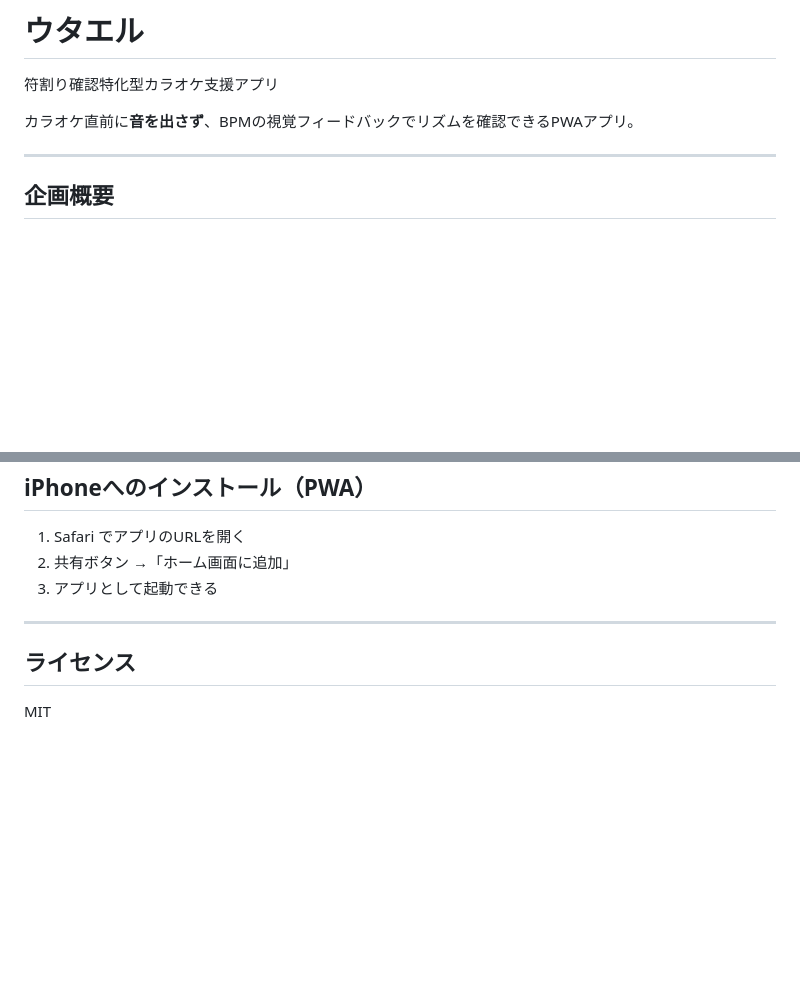
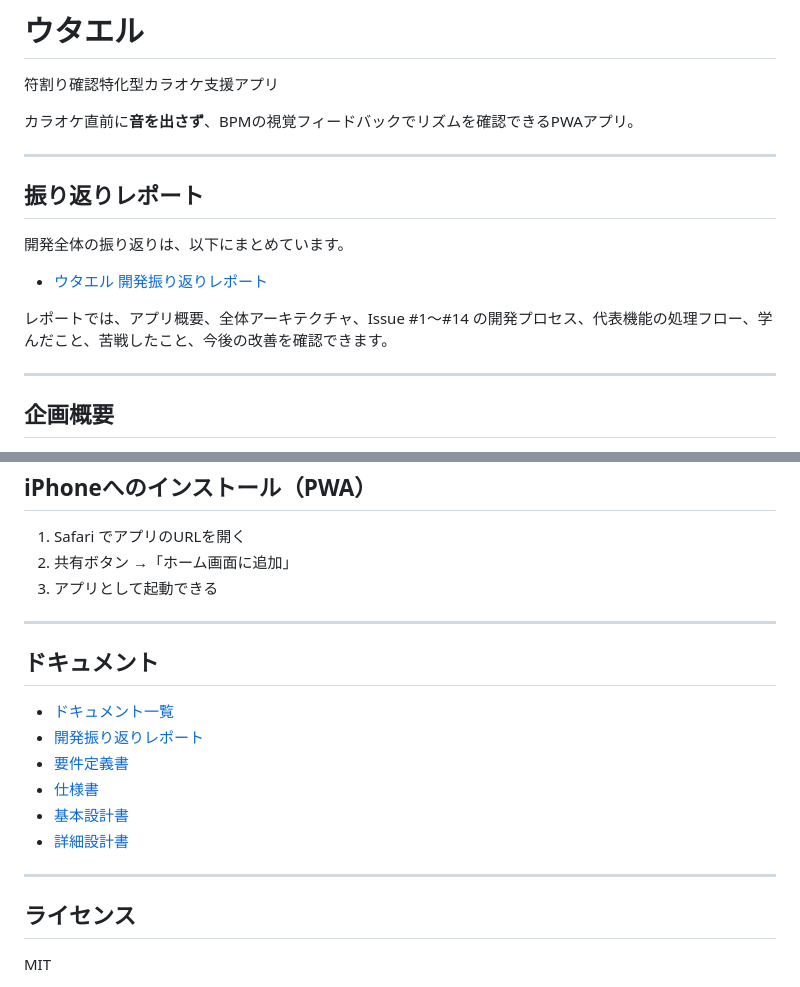
Before and after one commit to Ritsuki-Irabu/utaeru, a Markdown page: README.md, 2 parts joined by grey strips. Drawn GitHub-style; blank space fills up the shorter version.

Commit message:
docs: add review report navigation

```diff
--- a/README.md
+++ b/README.md
@@ -3,6 +3,16 @@
 符割り確認特化型カラオケ支援アプリ
 
 カラオケ直前に**音を出さず**、BPMの視覚フィードバックでリズムを確認できるPWAアプリ。
+
+---
+
+## 振り返りレポート
+
+開発全体の振り返りは、以下にまとめています。
+
+- [ウタエル 開発振り返りレポート](docs/development-review.md)
+
+レポートでは、アプリ概要、全体アーキテクチャ、Issue #1〜#14 の開発プロセス、代表機能の処理フロー、学んだこと、苦戦したこと、今後の改善を確認できます。
 
 ---
 
@@ -136,6 +146,17 @@ VITE_API_URL=http://localhost:8000/api
 
 ---
 
+## ドキュメント
+
+- [ドキュメント一覧](docs/README.md)
+- [開発振り返りレポート](docs/development-review.md)
+- [要件定義書](docs/01_requirements.md)
+- [仕様書](docs/02_specification.md)
+- [基本設計書](docs/03_basic_design.md)
+- [詳細設計書](docs/04_detail_design.md)
+
+---
+
 ## ライセンス
 
 MIT
```
Also changed, not shown: docs/README.md (added, +26 -0 lines).
